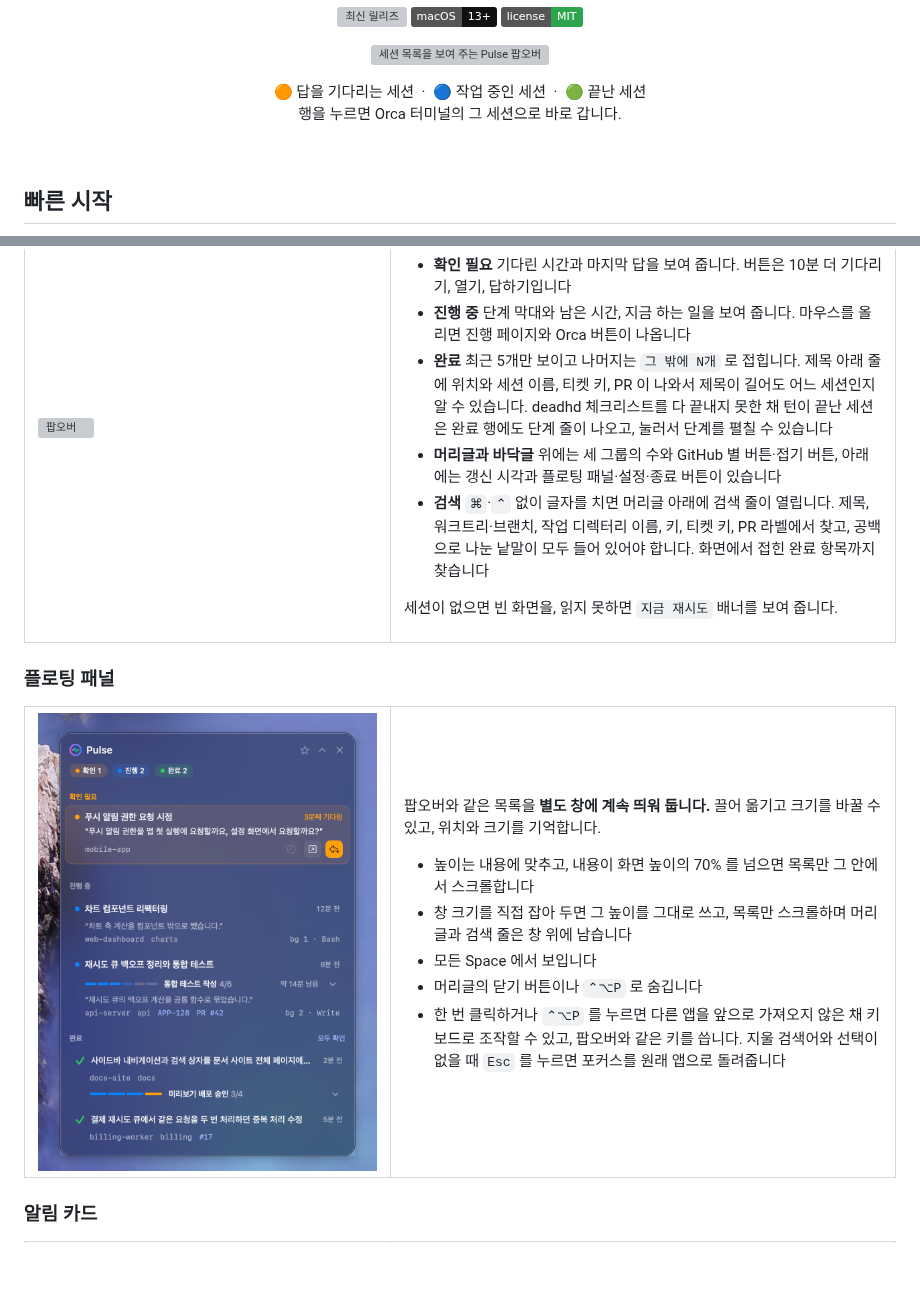
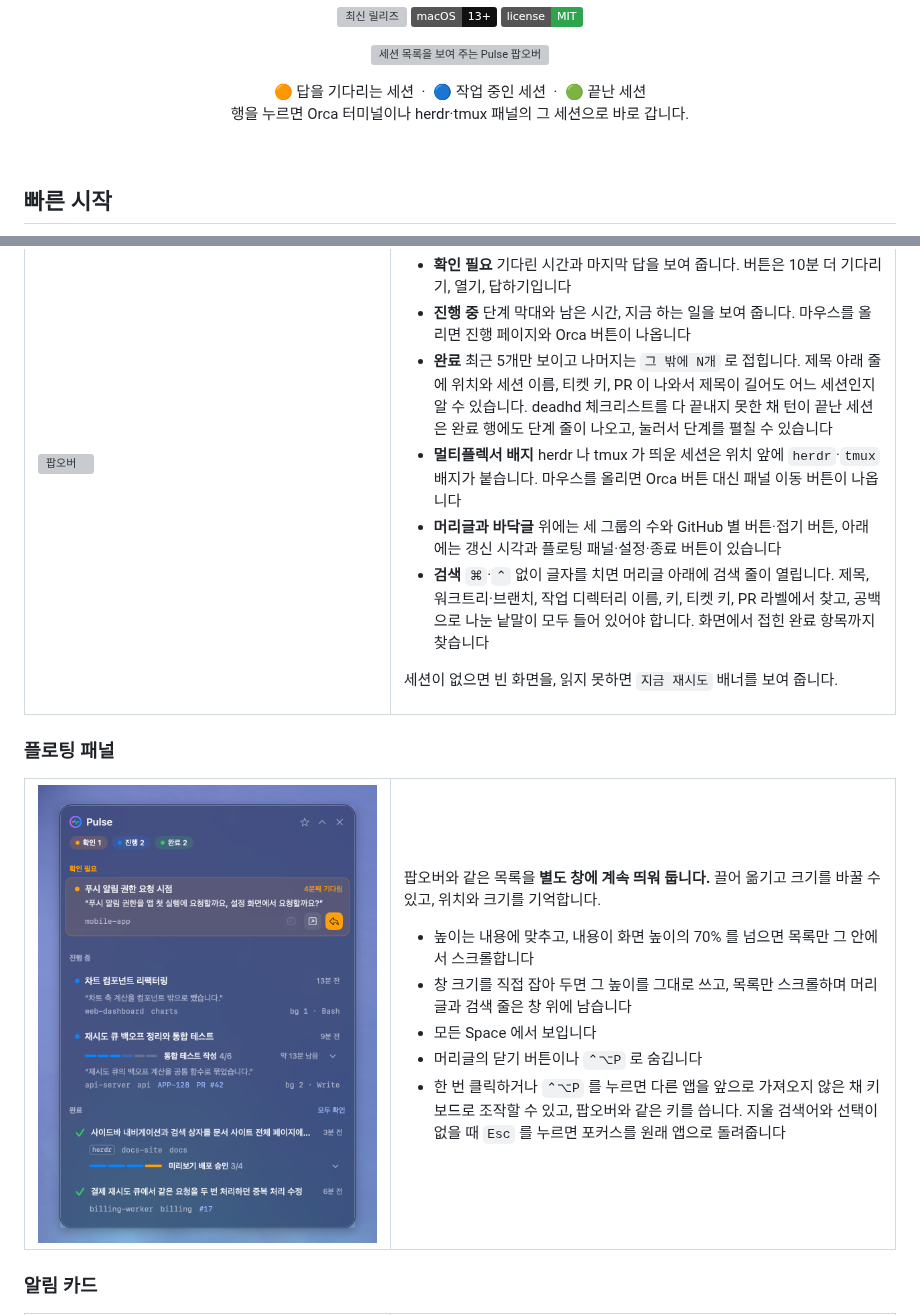
Before and after one commit to lcalmsky/pulse, a Markdown page: README.md, 2 parts joined by grey strips. Drawn GitHub-style; pictures changed too: docs/images/panel.png; badges without logos; blank space fills up the shorter version; grey boxes are pictures that could not be loaded.

Commit message:
docs: herdr·tmux 세션 배지와 패널 이동 설명 추가
- 팝오버 절에 멀티플렉서 배지, 세션 열기 절에 herdr·tmux 패널 이동 동작 설명
- ⌥↩ 단축키와 카드 답하기 버튼의 패널 이동 설명
- popover·panel 그림을 한국어판과 영어판으로 다시 촬영

```diff
--- a/README.md
+++ b/README.md
@@ -14,7 +14,7 @@
 
 <p align="center">
   🟠 답을 기다리는 세션 &nbsp;·&nbsp; 🔵 작업 중인 세션 &nbsp;·&nbsp; 🟢 끝난 세션<br>
-  행을 누르면 Orca 터미널의 그 세션으로 바로 갑니다.
+  행을 누르면 Orca 터미널이나 herdr·tmux 패널의 그 세션으로 바로 갑니다.
 </p>
 
 <br>
@@ -56,6 +56,7 @@ brew services start lcalmsky/pulse/pulse
 - **확인 필요** 기다린 시간과 마지막 답을 보여 줍니다. 버튼은 10분 더 기다리기, 열기, 답하기입니다
 - **진행 중** 단계 막대와 남은 시간, 지금 하는 일을 보여 줍니다. 마우스를 올리면 진행 페이지와 Orca 버튼이 나옵니다
 - **완료** 최근 5개만 보이고 나머지는 `그 밖에 N개` 로 접힙니다. 제목 아래 줄에 위치와 세션 이름, 티켓 키, PR 이 나와서 제목이 길어도 어느 세션인지 알 수 있습니다. deadhd 체크리스트를 다 끝내지 못한 채 턴이 끝난 세션은 완료 행에도 단계 줄이 나오고, 눌러서 단계를 펼칠 수 있습니다
+- **멀티플렉서 배지** herdr 나 tmux 가 띄운 세션은 위치 앞에 `herdr`·`tmux` 배지가 붙습니다. 마우스를 올리면 Orca 버튼 대신 패널 이동 버튼이 나옵니다
 - **머리글과 바닥글** 위에는 세 그룹의 수와 GitHub 별 버튼·접기 버튼, 아래에는 갱신 시각과 플로팅 패널·설정·종료 버튼이 있습니다
 - **검색** `⌘`·`⌃` 없이 글자를 치면 머리글 아래에 검색 줄이 열립니다. 제목, 워크트리·브랜치, 작업 디렉터리 이름, 키, 티켓 키, PR 라벨에서 찾고, 공백으로 나눈 낱말이 모두 들어 있어야 합니다. 화면에서 접힌 완료 항목까지 찾습니다
 
```
Also changed, not shown: other parts of README.md (+3 -2 lines), README.en.md (+5 -3 lines), docs/images/panel.en.png, docs/images/popover.en.png, 1 other file.
